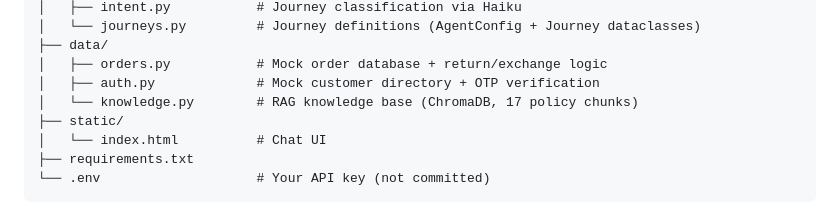
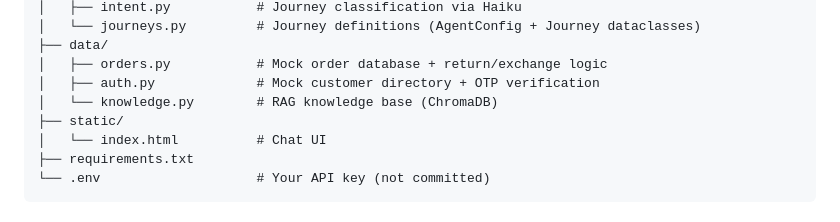
Before and after one commit to rohansingh131094/Customer-Support-Agent, a Markdown page: README.md, the part around the change. Drawn GitHub-style.

Commit message:
Remove chunk count from README

```diff
--- a/README.md
+++ b/README.md
@@ -111,7 +111,7 @@ Once verified, the agent has access to the customer's full profile — preferred
 ├── data/
 │   ├── orders.py           # Mock order database + return/exchange logic
 │   ├── auth.py             # Mock customer directory + OTP verification
-│   └── knowledge.py        # RAG knowledge base (ChromaDB, 17 policy chunks)
+│   └── knowledge.py        # RAG knowledge base (ChromaDB)
 ├── static/
 │   └── index.html          # Chat UI
 ├── requirements.txt
```
